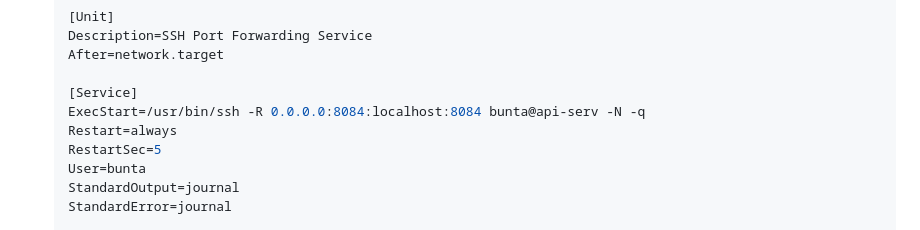
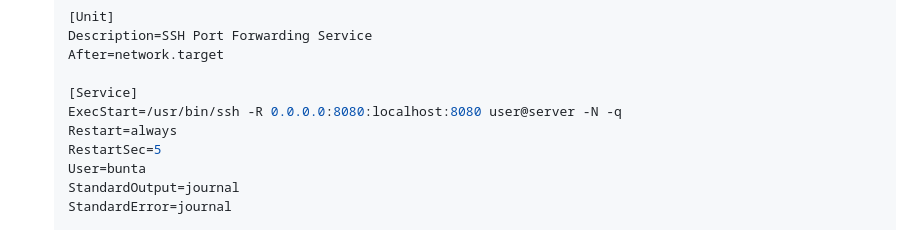
Before and after one commit to DmPanf/Simple_LinuxAdmin_TgBot_AIOGram, a Markdown page: systemctl/README.md, the part around the change. GitHub-like rendering.

```diff
--- a/systemctl/README.md
+++ b/systemctl/README.md
@@ -50,7 +50,7 @@ Before starting, ensure the following:
    After=network.target
 
    [Service]
-   ExecStart=/usr/bin/ssh -R 0.0.0.0:8084:localhost:8084 bunta@api-serv -N -q
+   ExecStart=/usr/bin/ssh -R 0.0.0.0:8080:localhost:8080 user@server -N -q
    Restart=always
    RestartSec=5
    User=bunta
```
